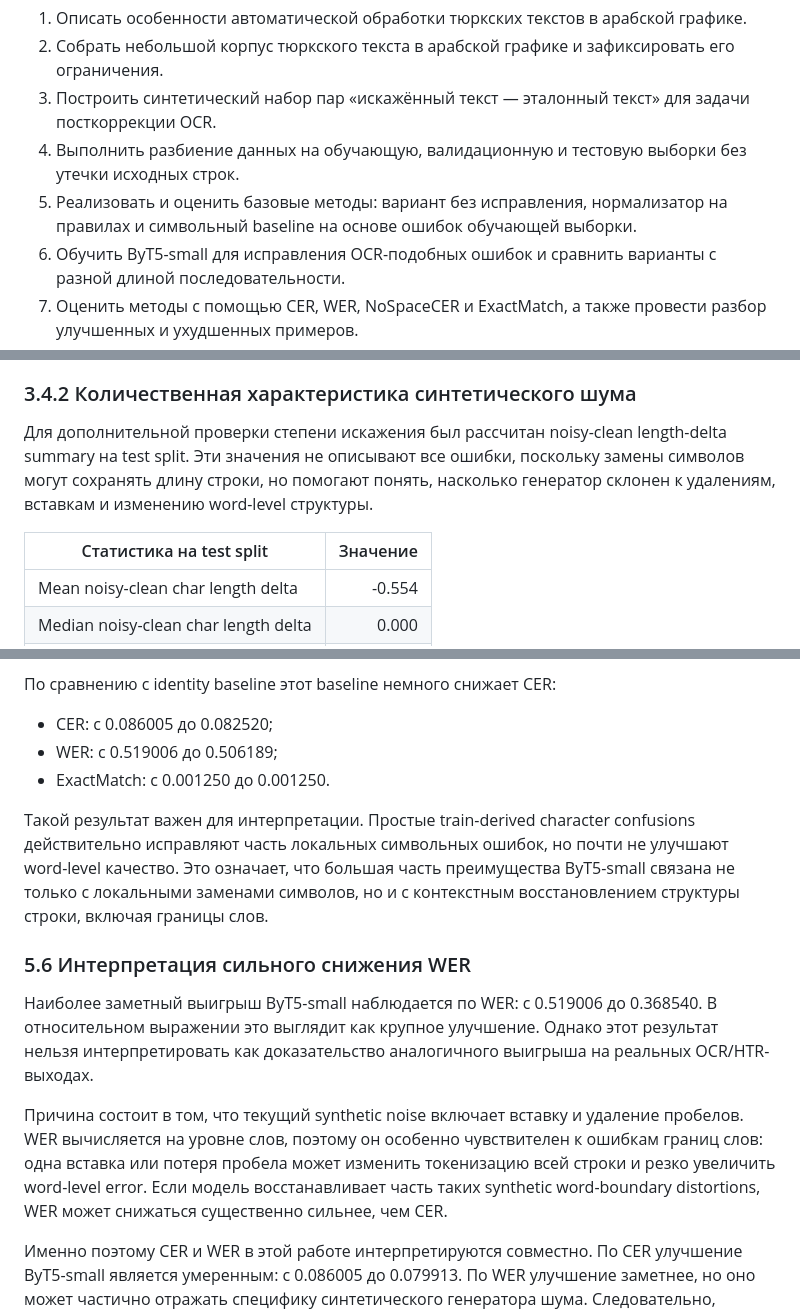
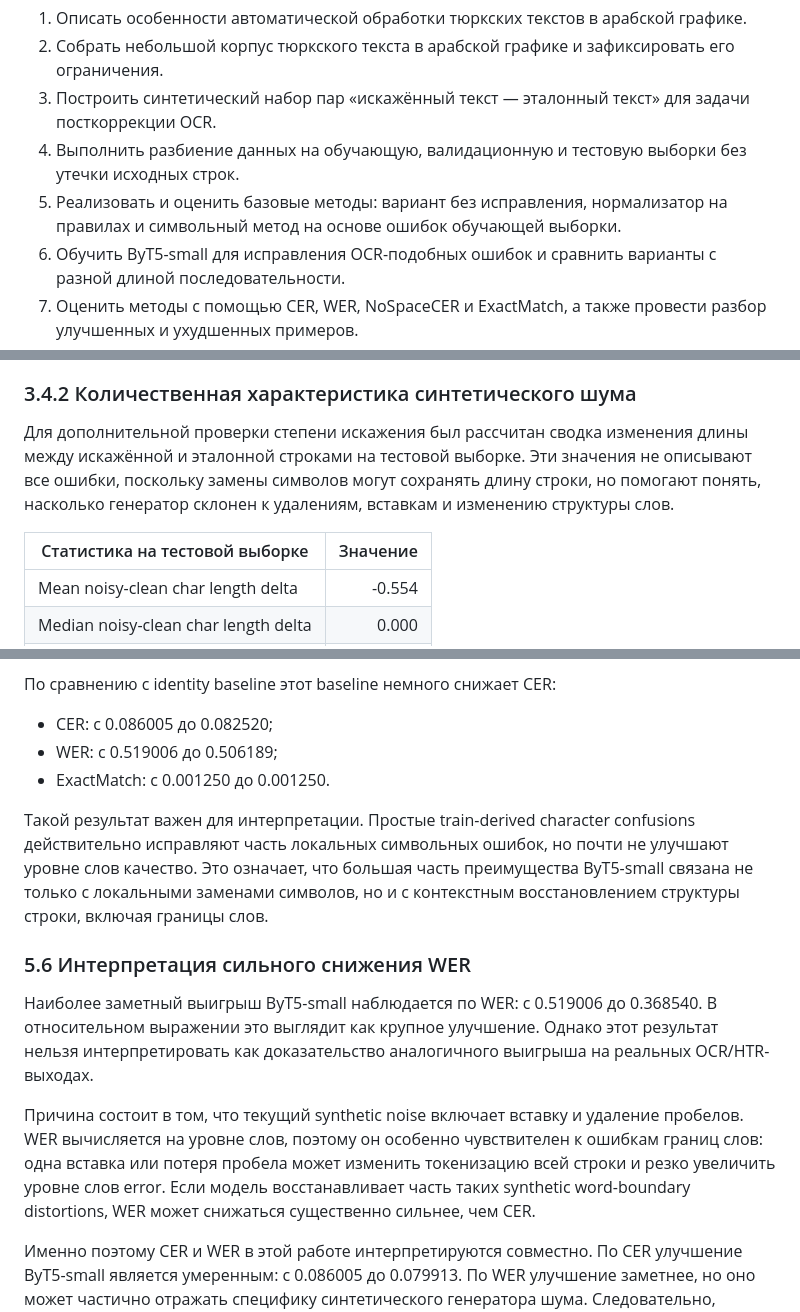
Before and after one commit to Therad445/low-resource-arabic-script-turkic-ocr, a Markdown page: docs/course_paper_final.md, 3 parts joined by grey strips. GitHub-like rendering.

Commit message:
docs(paper): tighten dataset section wording

```diff
--- a/docs/course_paper_final.md
+++ b/docs/course_paper_final.md
@@ -92,7 +92,7 @@ lang: ru-RU
 2. Собрать небольшой корпус тюркского текста в арабской графике и зафиксировать его ограничения.
 3. Построить синтетический набор пар «искажённый текст — эталонный текст» для задачи посткоррекции OCR.
 4. Выполнить разбиение данных на обучающую, валидационную и тестовую выборки без утечки исходных строк.
-5. Реализовать и оценить базовые методы: вариант без исправления, нормализатор на правилах и символьный baseline на основе ошибок обучающей выборки.
+5. Реализовать и оценить базовые методы: вариант без исправления, нормализатор на правилах и символьный метод на основе ошибок обучающей выборки.
 6. Обучить ByT5-small для исправления OCR-подобных ошибок и сравнить варианты с разной длиной последовательности.
 7. Оценить методы с помощью CER, WER, NoSpaceCER и ExactMatch, а также провести разбор улучшенных и ухудшенных примеров.
 8. Проверить перенос на реальный OCR-вывод Tesseract и сформулировать ограничения синтетического обучения.
@@ -251,9 +251,9 @@ OCR для арабской графики обычно рассматривае
 
 ### 3.4.2 Количественная характеристика синтетического шума
 
-Для дополнительной проверки степени искажения был рассчитан noisy-clean length-delta summary на test split. Эти значения не описывают все ошибки, поскольку замены символов могут сохранять длину строки, но помогают понять, насколько генератор склонен к удалениям, вставкам и изменению word-level структуры.
+Для дополнительной проверки степени искажения был рассчитан сводка изменения длины между искажённой и эталонной строками на тестовой выборке. Эти значения не описывают все ошибки, поскольку замены символов могут сохранять длину строки, но помогают понять, насколько генератор склонен к удалениям, вставкам и изменению структуры слов.
 
-| Статистика на test split | Значение |
+| Статистика на тестовой выборке | Значение |
 |---|---:|
 | Mean noisy-clean char length delta | -0.554 |
 | Median noisy-clean char length delta | 0.000 |
@@ -500,13 +500,13 @@ Train-derived char-confusion baseline выступает дополнитель
 - WER: с 0.519006 до 0.506189;
 - ExactMatch: с 0.001250 до 0.001250.
 
-Такой результат важен для интерпретации. Простые train-derived character confusions действительно исправляют часть локальных символьных ошибок, но почти не улучшают word-level качество. Это означает, что большая часть преимущества ByT5-small связана не только с локальными заменами символов, но и с контекстным восстановлением структуры строки, включая границы слов.
+Такой результат важен для интерпретации. Простые train-derived character confusions действительно исправляют часть локальных символьных ошибок, но почти не улучшают уровне слов качество. Это означает, что большая часть преимущества ByT5-small связана не только с локальными заменами символов, но и с контекстным восстановлением структуры строки, включая границы слов.
 
 ### 5.6 Интерпретация сильного снижения WER
 
 Наиболее заметный выигрыш ByT5-small наблюдается по WER: с 0.519006 до 0.368540. В относительном выражении это выглядит как крупное улучшение. Однако этот результат нельзя интерпретировать как доказательство аналогичного выигрыша на реальных OCR/HTR-выходах.
 
-Причина состоит в том, что текущий synthetic noise включает вставку и удаление пробелов. WER вычисляется на уровне слов, поэтому он особенно чувствителен к ошибкам границ слов: одна вставка или потеря пробела может изменить токенизацию всей строки и резко увеличить word-level error. Если модель восстанавливает часть таких synthetic word-boundary distortions, WER может снижаться существенно сильнее, чем CER.
+Причина состоит в том, что текущий synthetic noise включает вставку и удаление пробелов. WER вычисляется на уровне слов, поэтому он особенно чувствителен к ошибкам границ слов: одна вставка или потеря пробела может изменить токенизацию всей строки и резко увеличить уровне слов error. Если модель восстанавливает часть таких synthetic word-boundary distortions, WER может снижаться существенно сильнее, чем CER.
 
 Именно поэтому CER и WER в этой работе интерпретируются совместно. По CER улучшение ByT5-small является умеренным: с 0.086005 до 0.079913. По WER улучшение заметнее, но оно может частично отражать специфику синтетического генератора шума. Следовательно, результат показывает работоспособность модели в контролируемой синтетической постановке, но не доказывает такого же эффекта на реальных архивных сканах или реальном OCR/HTR-выводе.
 
```
Also changed, not shown: other parts of docs/course_paper_final.md (+9 -9 lines), docs/course_paper_hse_export.md (+14 -14 lines).
